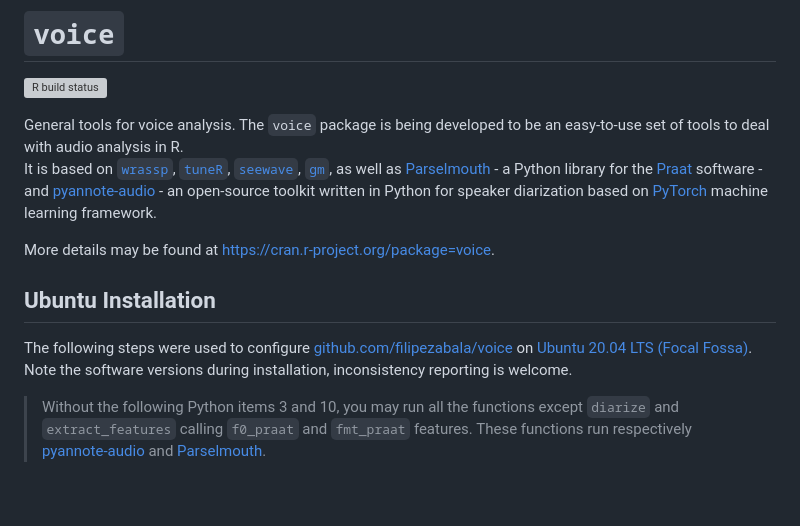
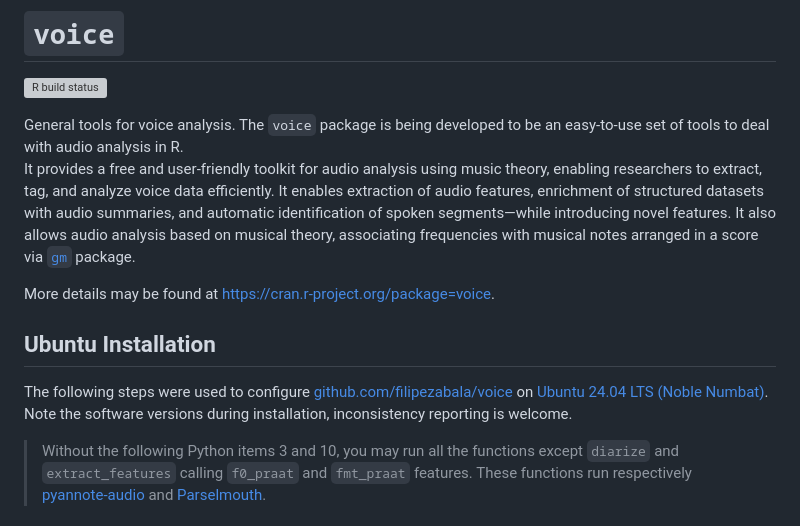
Before and after one commit to filipezabala/voice, a Markdown page: README.md, the part around the change. Rendered like a GitHub page; blank space fills up the shorter version; grey boxes are pictures that could not be loaded.

```diff
--- a/README.md
+++ b/README.md
@@ -5,12 +5,12 @@
 <!-- badges: end -->
 
 General tools for voice analysis. The `voice` package is being developed to be an easy-to-use set of tools to deal with audio analysis in R.
-It is based on [`wrassp`](https://cran.r-project.org/package=wrassp), [`tuneR`](https://cran.r-project.org/package=tuneR), [`seewave`](https://cran.r-project.org/package=seewave), [`gm`](https://cran.r-project.org/package=gm), as well as [Parselmouth](https://github.com/YannickJadoul/Parselmouth) - a Python library for the [Praat](https://www.fon.hum.uva.nl/praat/) software - and [pyannote-audio](https://github.com/pyannote/pyannote-audio) - an open-source toolkit written in Python for speaker diarization based on [PyTorch](https://github.com/pytorch/pytorch) machine learning framework.
+It provides a free and user-friendly toolkit for audio analysis using music theory, enabling researchers to extract, tag, and analyze voice data efficiently. It enables extraction of audio features, enrichment of structured datasets with audio summaries, and automatic identification of spoken segments—while introducing novel features. It also allows audio analysis based on musical theory, associating frequencies with musical notes arranged in a score via [`gm`](https://github.com/flujoo/gm) package.
 
 More details may be found at https://cran.r-project.org/package=voice.
 
 ## Ubuntu Installation
-The following steps were used to configure [github.com/filipezabala/voice](https://github.com/filipezabala/voice) on [Ubuntu 20.04 LTS (Focal Fossa)](https://releases.ubuntu.com/20.04/). Note the software versions during installation, inconsistency reporting is welcome.
+The following steps were used to configure [github.com/filipezabala/voice](https://github.com/filipezabala/voice) on [Ubuntu 24.04 LTS (Noble Numbat)](https://ubuntu.com/blog/tag/ubuntu-24-04-lts). Note the software versions during installation, inconsistency reporting is welcome.
 > Without the following Python items 3 and 10, you may run all the functions except `diarize` and `extract_features` calling `f0_praat` and `fmt_praat` features. These functions run respectively [pyannote-audio](https://github.com/pyannote/pyannote-audio) and [Parselmouth](https://github.com/YannickJadoul/Parselmouth).
 
 ### 1. [Curl](https://curl.se/)
```
